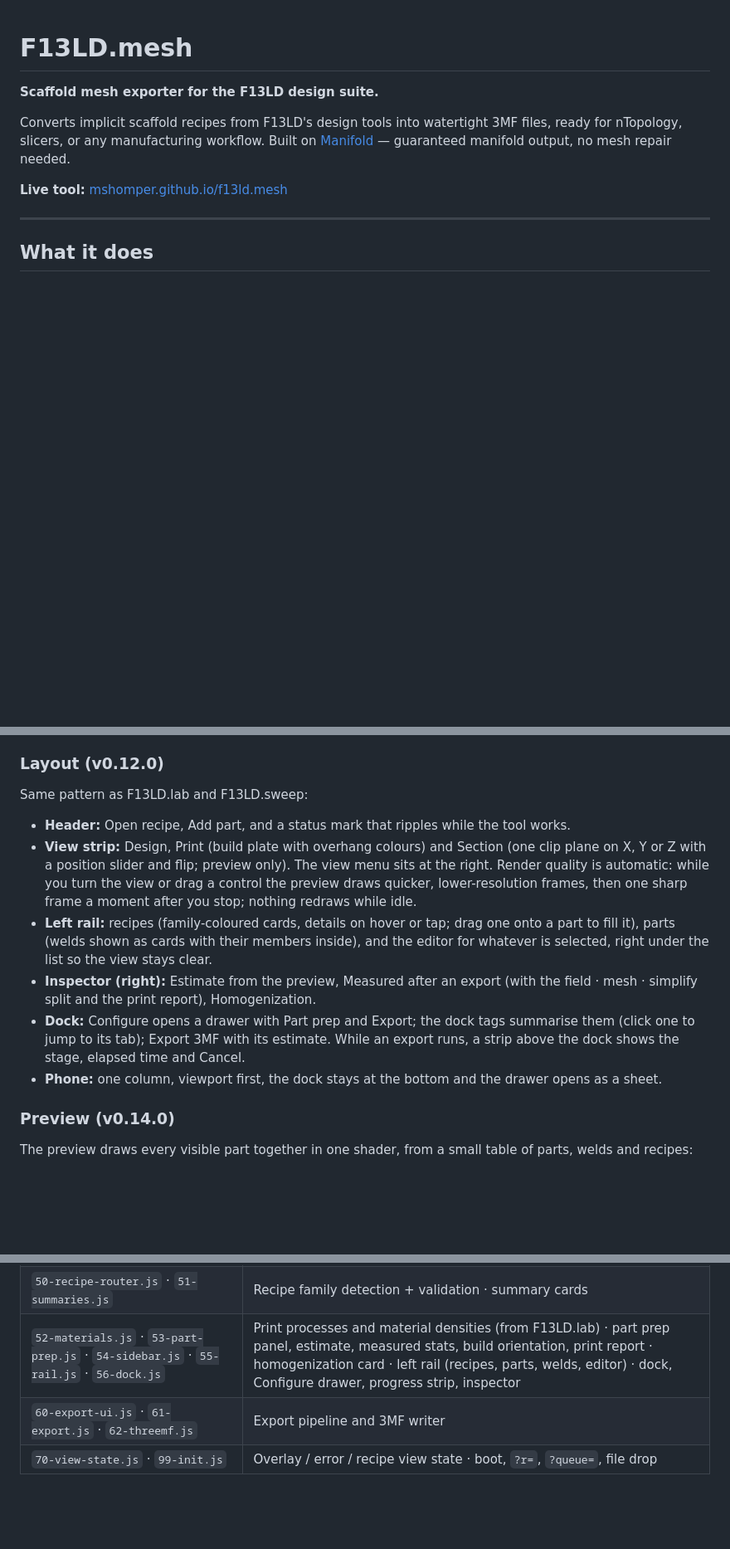
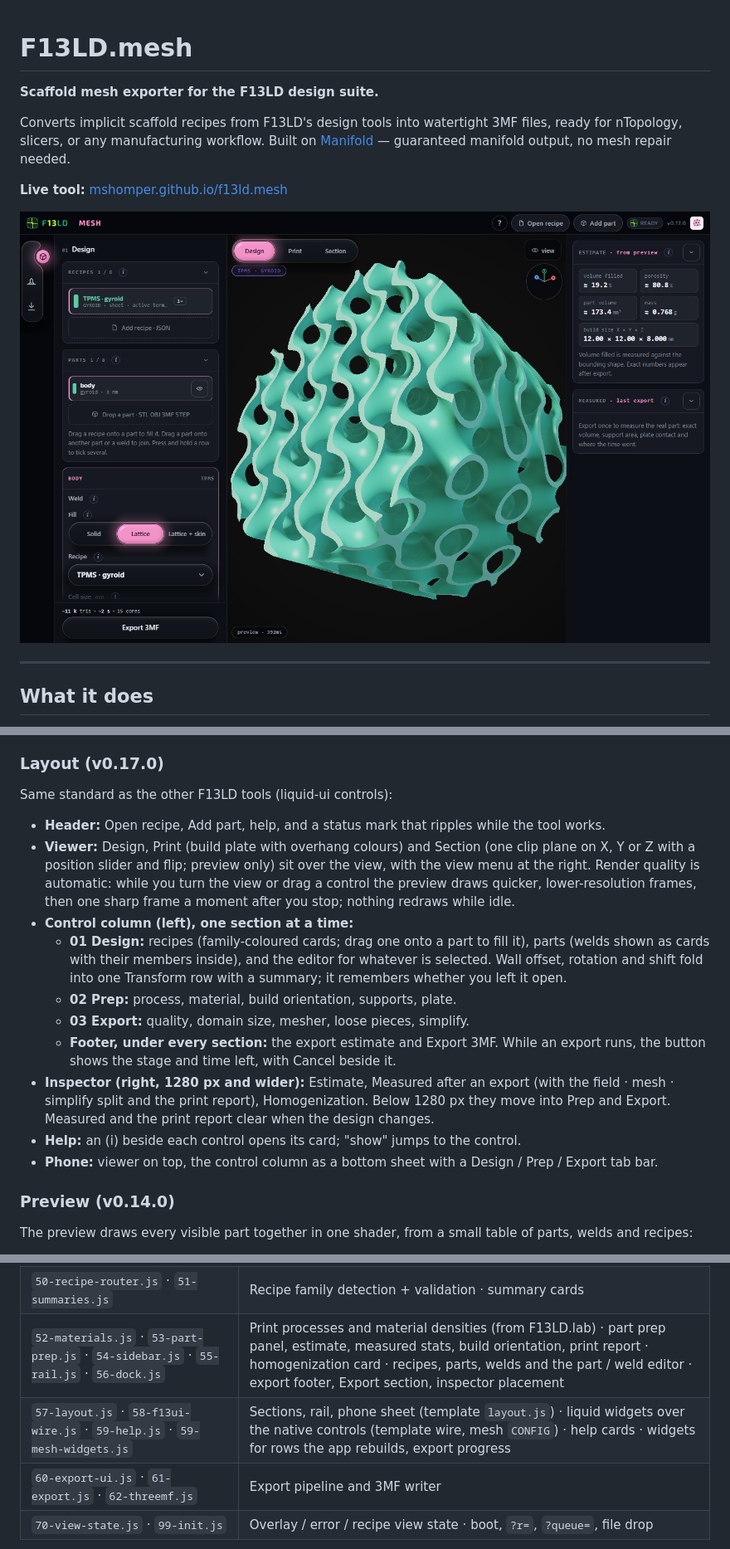
Before and after one commit to mshomper/f13ld.mesh, a Markdown page: README.md, 3 parts joined by grey strips. Shown at 83% size. GitHub-like rendering; pictures changed too: docs/screenshot.png (added); blank space fills up the shorter version.

Commit message:
v0.17.0: UI refresh (liquid-ui controls, Design / Prep / Export sections, automatic preview quality, compact part panel)
Co-Authored-By: Claude Opus 5.5 <noreply@anthropic.com>

```diff
--- a/README.md
+++ b/README.md
@@ -5,6 +5,8 @@
 Converts implicit scaffold recipes from F13LD's design tools into watertight 3MF files, ready for nTopology, slicers, or any manufacturing workflow. Built on [Manifold](https://github.com/elalish/manifold) — guaranteed manifold output, no mesh repair needed.
 
 **Live tool:** [mshomper.github.io/f13ld.mesh](https://mshomper.github.io/f13ld.mesh)
+
+<img width="1440" height="900" alt="F13LD.mesh" src="docs/screenshot.png" />
 
 ---
 
@@ -97,16 +99,20 @@ The **part prep** section above the export controls gives the numbers you need t
 - **Estimate.** Volume filled, porosity, part volume, mass and build size update live from the preview. Volume filled is measured against the export cube, or against the bounding shape's own volume for shape-clipped parts.
 - **Measured.** After each export the exported mesh is measured exactly: volume, mass, volume filled, surface area, area ÷ volume, build size, separate pieces, the area of downward surfaces in 15° bands, the area needing support, its footprint on the plate, and the plate contact area. **Download print report** saves all of it as Markdown.
 
-### Layout (v0.12.0)
+### Layout (v0.17.0)
 
-Same pattern as F13LD.lab and F13LD.sweep:
+Same standard as the other F13LD tools (liquid-ui controls):
 
-- **Header:** Open recipe, Add part, and a status mark that ripples while the tool works.
-- **View strip:** Design, Print (build plate with overhang colours) and Section (one clip plane on X, Y or Z with a position slider and flip; preview only). The view menu sits at the right. Render quality is automatic: while you turn the view or drag a control the preview draws quicker, lower-resolution frames, then one sharp frame a moment after you stop; nothing redraws while idle.
-- **Left rail:** recipes (family-coloured cards, details on hover or tap; drag one onto a part to fill it), parts (welds shown as cards with their members inside), and the editor for whatever is selected, right under the list so the view stays clear.
-- **Inspector (right):** Estimate from the preview, Measured after an export (with the field · mesh · simplify split and the print report), Homogenization.
-- **Dock:** Configure opens a drawer with Part prep and Export; the dock tags summarise them (click one to jump to its tab); Export 3MF with its estimate. While an export runs, a strip above the dock shows the stage, elapsed time and Cancel.
-- **Phone:** one column, viewport first, the dock stays at the bottom and the drawer opens as a sheet.
+- **Header:** Open recipe, Add part, help, and a status mark that ripples while the tool works.
+- **Viewer:** Design, Print (build plate with overhang colours) and Section (one clip plane on X, Y or Z with a position slider and flip; preview only) sit over the view, with the view menu at the right. Render quality is automatic: while you turn the view or drag a control the preview draws quicker, lower-resolution frames, then one sharp frame a moment after you stop; nothing redraws while idle.
+- **Control column (left), one section at a time:**
+  - **01 Design:** recipes (family-coloured cards; drag one onto a part to fill it), parts (welds shown as cards with their members inside), and the editor for whatever is selected. Wall offset, rotation and shift fold into one Transform row with a summary; it remembers whether you left it open.
+  - **02 Prep:** process, material, build orientation, supports, plate.
+  - **03 Export:** quality, domain size, mesher, loose pieces, simplify.
+  - **Footer, under every section:** the export estimate and Export 3MF. While an export runs, the button shows the stage and time left, with Cancel beside it.
+- **Inspector (right, 1280 px and wider):** Estimate, Measured after an export (with the field · mesh · simplify split and the print report), Homogenization. Below 1280 px they move into Prep and Export. Measured and the print report clear when the design changes.
+- **Help:** an (i) beside each control opens its card; "show" jumps to the control.
+- **Phone:** viewer on top, the control column as a bottom sheet with a Design / Prep / Export tab bar.
 
 ### Preview (v0.14.0)
 
@@ -183,7 +191,8 @@ Files load in numeric order and share one global scope, so a file can use anythi
 | `40-mesh-worker-host.js` · `41-quality-estimate.js` | Quality tiers, mesh worker launcher, cancel · grid clamp and estimates |
 | `42-preview-bake.js` · `43-bundle-cells.js` · `44-preview-trigger.js` · `45-structure-handlers.js` | Preview pipeline (v0.13.0: warm bake-worker pool, slab split, baked-field cache in `42`; v0.14.0: keyed cancel and shared in-flight bakes, `triggerPreview` = quality + scene settle in `44`) |
 | `50-recipe-router.js` · `51-summaries.js` | Recipe family detection + validation · summary cards |
-| `52-materials.js` · `53-part-prep.js` · `54-sidebar.js` · `55-rail.js` · `56-dock.js` | Print processes and material densities (from F13LD.lab) · part prep panel, estimate, measured stats, build orientation, print report · homogenization card · left rail (recipes, parts, welds, editor) · dock, Configure drawer, progress strip, inspector |
+| `52-materials.js` · `53-part-prep.js` · `54-sidebar.js` · `55-rail.js` · `56-dock.js` | Print processes and material densities (from F13LD.lab) · part prep panel, estimate, measured stats, build orientation, print report · homogenization card · recipes, parts, welds and the part / weld editor · export footer, Export section, inspector placement |
+| `57-layout.js` · `58-f13ui-wire.js` · `59-help.js` · `59-mesh-widgets.js` | Sections, rail, phone sheet (template `layout.js`) · liquid widgets over the native controls (template wire, mesh `CONFIG`) · help cards · widgets for rows the app rebuilds, export progress |
 | `60-export-ui.js` · `61-export.js` · `62-threemf.js` | Export pipeline and 3MF writer |
 | `70-view-state.js` · `99-init.js` | Overlay / error / recipe view state · boot, `?r=`, `?queue=`, file drop |
 
```
Also changed, not shown: other parts of README.md (+5 -13 lines), CLAUDE.md (+1 -1 lines), 2 other files.
